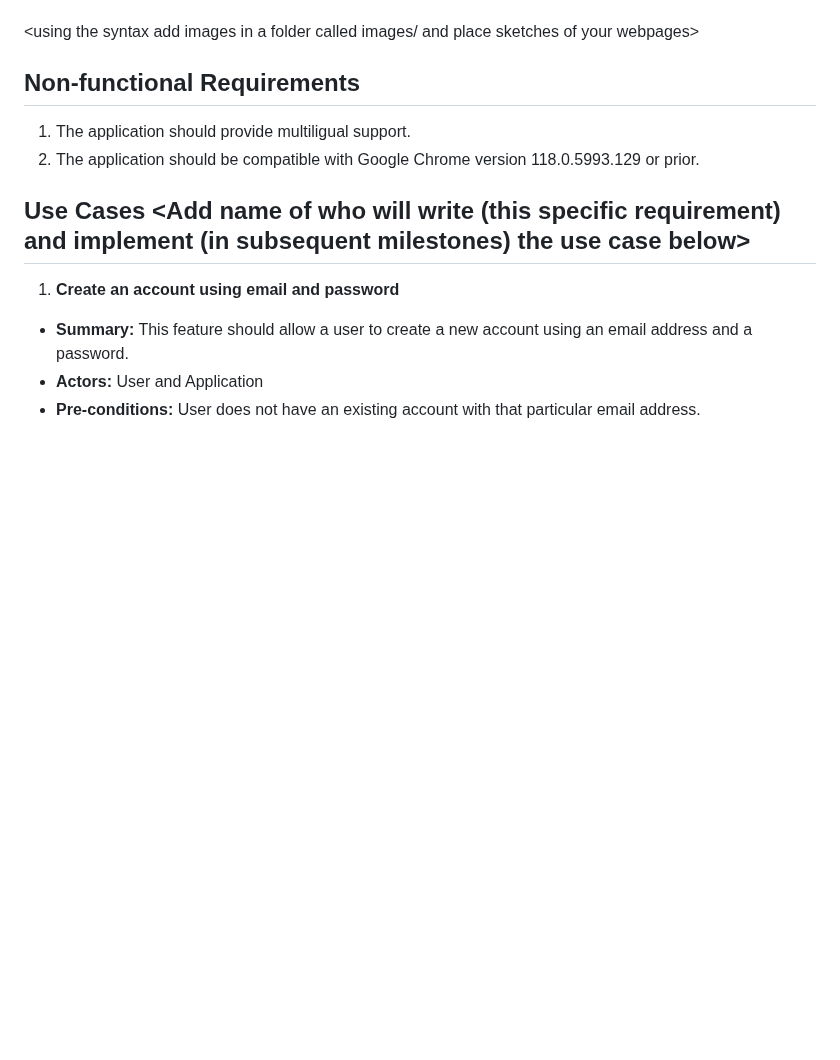
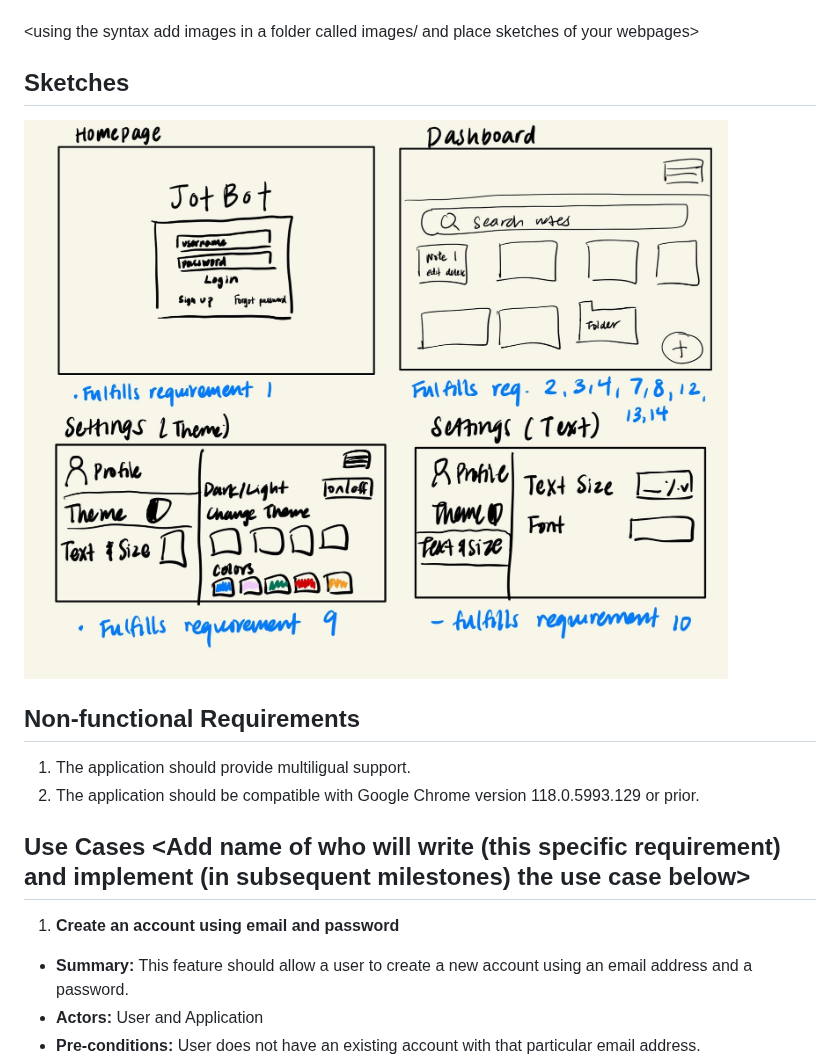
Before and after one commit to jark1234/131project, a Markdown page: requirements.md, the part around the change. GitHub-like rendering; blank space fills up the shorter version.

Commit message:
Update requirements.md with sketches

```diff
--- a/requirements.md
+++ b/requirements.md
@@ -16,6 +16,8 @@ by categories.
 14. Users should have the option to secure individual notes with a password for added privacy.
 
 <using the syntax [](images/ui1.png) add images in a folder called images/ and place sketches of your webpages>
+## Sketches
+![](https://github.com/jark1234/131project/blob/main/images/ui1.jpg)
 
 ## Non-functional Requirements
 1. The application should provide multiligual support.
```
